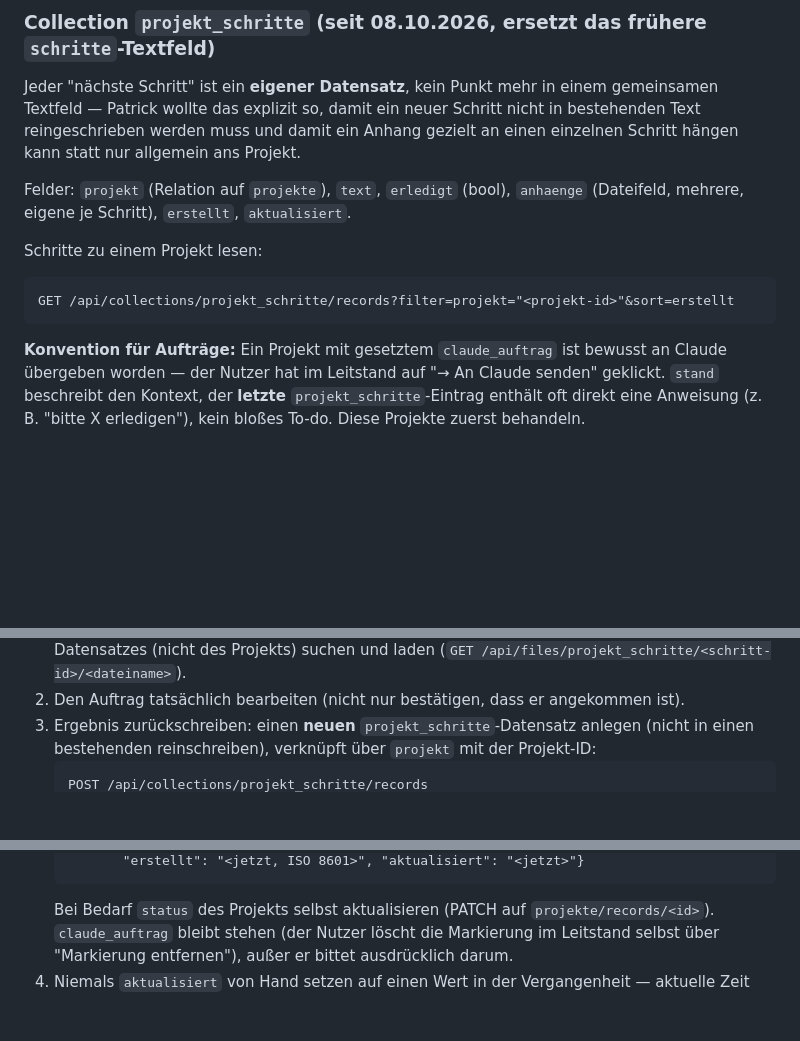
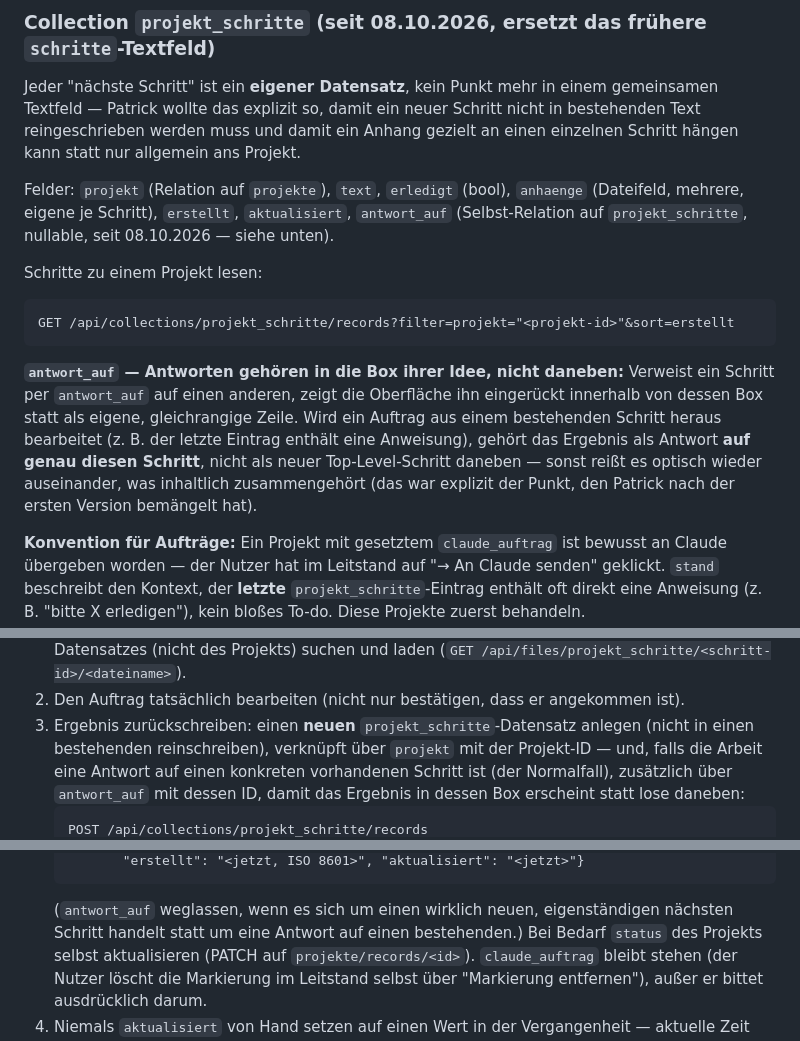
Before and after one commit to ViaAscensus/leitstand, a Markdown page: CLAUDE.md, 3 parts joined by grey strips. Drawn GitHub-style; blank space fills up the shorter version.

Commit message:
CLAUDE.md: antwort_auf-Konvention dokumentiert
Ergebnis eines Auftrags gehört als Antwort auf den ausloesenden
Schritt (antwort_auf gesetzt), nicht als loser neuer Top-Level-Schritt
daneben - genau das war Patricks Kritik an der ersten Version.

Co-Authored-By: Claude Sonnet 5 <noreply@anthropic.com>
Claude-Session: https://claude.ai/code/session_011TbvfA8g8fta8smNsWJexw

````diff
--- a/CLAUDE.md
+++ b/CLAUDE.md
@@ -34,12 +34,23 @@ allgemein ans Projekt.
 
 Felder: `projekt` (Relation auf `projekte`), `text`, `erledigt` (bool),
 `anhaenge` (Dateifeld, mehrere, eigene je Schritt), `erstellt`,
-`aktualisiert`.
+`aktualisiert`, `antwort_auf` (Selbst-Relation auf `projekt_schritte`,
+nullable, seit 08.10.2026 — siehe unten).
 
 Schritte zu einem Projekt lesen:
 ```
 GET /api/collections/projekt_schritte/records?filter=projekt="<projekt-id>"&sort=erstellt
 ```
+
+**`antwort_auf` — Antworten gehören in die Box ihrer Idee, nicht daneben:**
+Verweist ein Schritt per `antwort_auf` auf einen anderen, zeigt die
+Oberfläche ihn eingerückt innerhalb von dessen Box statt als eigene,
+gleichrangige Zeile. Wird ein Auftrag aus einem bestehenden Schritt heraus
+bearbeitet (z. B. der letzte Eintrag enthält eine Anweisung), gehört das
+Ergebnis als Antwort **auf genau diesen Schritt**, nicht als neuer
+Top-Level-Schritt daneben — sonst reißt es optisch wieder auseinander,
+was inhaltlich zusammengehört (das war explizit der Punkt, den Patrick
+nach der ersten Version bemängelt hat).
 
 **Konvention für Aufträge:** Ein Projekt mit gesetztem `claude_auftrag`
 ist bewusst an Claude übergeben worden — der Nutzer hat im Leitstand auf
@@ -62,6 +73,9 @@ danach filtern (`filter=name="..."`), unabhängig von `claude_auftrag`.
    angekommen ist).
 3. Ergebnis zurückschreiben: einen **neuen** `projekt_schritte`-Datensatz
    anlegen (nicht in einen bestehenden reinschreiben), verknüpft über
-   `projekt` mit der Projekt-ID:
+   `projekt` mit der Projekt-ID — und, falls die Arbeit eine Antwort auf
+   einen konkreten vorhandenen Schritt ist (der Normalfall), zusätzlich
+   über `antwort_auf` mit dessen ID, damit das Ergebnis in dessen Box
+   erscheint statt lose daneben:
    ```
    POST /api/collections/projekt_schritte/records
@@ -69,5 +84,8 @@ danach filtern (`filter=name="..."`), unabhängig von `claude_auftrag`.
           "erstellt": "<jetzt, ISO 8601>", "aktualisiert": "<jetzt>"}
    ```
+   (`antwort_auf` weglassen, wenn es sich um einen wirklich neuen,
+   eigenständigen nächsten Schritt handelt statt um eine Antwort auf
+   einen bestehenden.)
    Bei Bedarf `status` des Projekts selbst aktualisieren (PATCH auf
    `projekte/records/<id>`). `claude_auftrag` bleibt stehen (der Nutzer
    löscht die Markierung im Leitstand selbst über "Markierung
````
Also changed, not shown: other parts of CLAUDE.md (+2 -1 lines).
